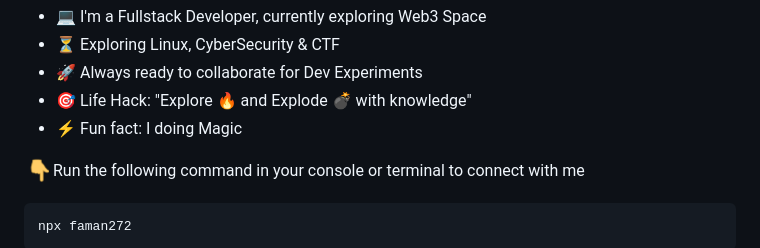
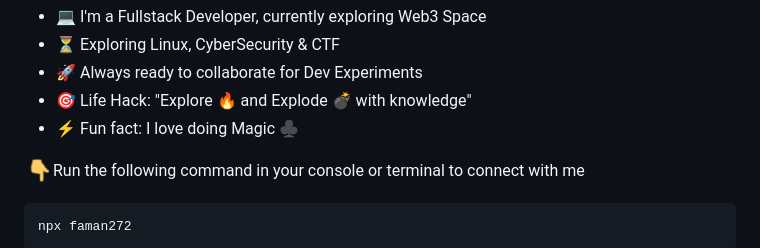
Before and after one commit to faman272/faman272, a Markdown page: README.md, the part around the change. Drawn GitHub-style.

```diff
--- a/README.md
+++ b/README.md
@@ -13,7 +13,7 @@
 - :hourglass_flowing_sand: Exploring Linux, CyberSecurity & CTF
 - :rocket: Always ready to collaborate for Dev Experiments
 - :dart: Life Hack: "Explore :fire: and Explode :bomb: with knowledge"
-- :zap: Fun fact: I doing Magic<br>
+- :zap: Fun fact: I love doing Magic ♣<br>
 
 
 
```
